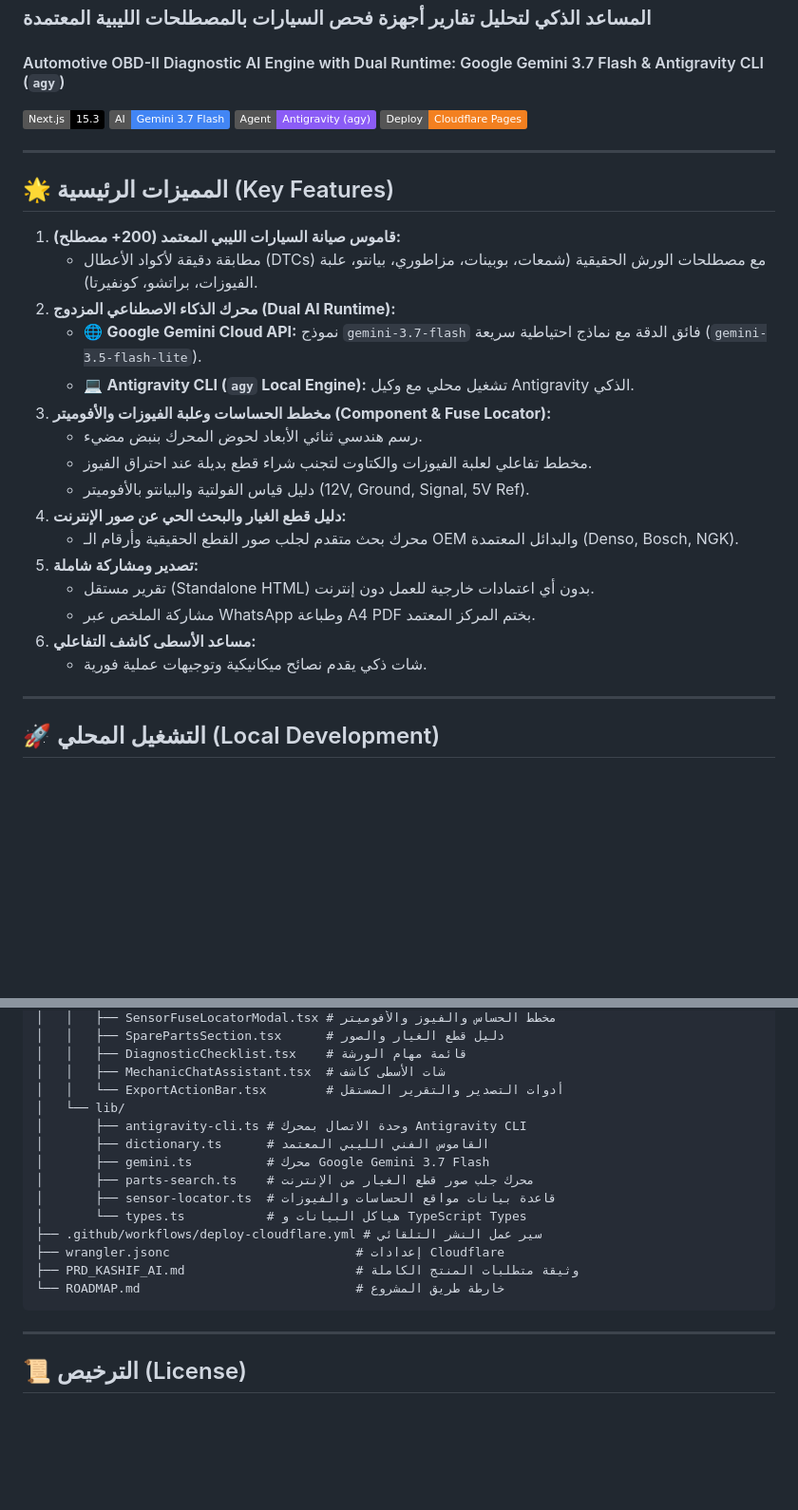
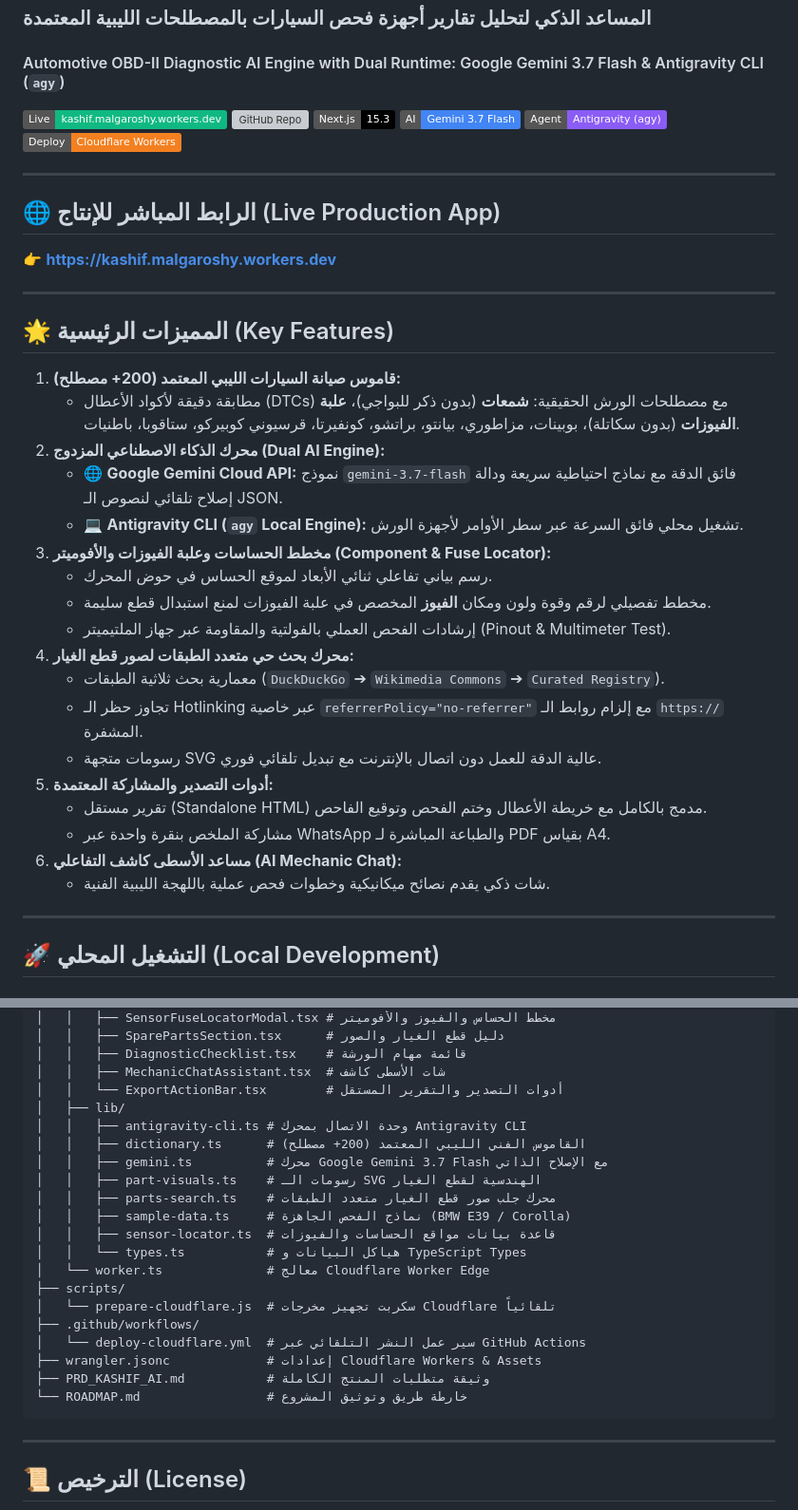
Before and after one commit to malgaroshy-maker/kashif-ai-car-report, a Markdown page: README.md, 2 parts joined by grey strips. Shown at 95% size. Drawn GitHub-style; badges without logos; blank space fills up the shorter version; grey boxes are pictures that could not be loaded.

Commit message:
docs: update PRD, roadmap, and README with full Cloudflare deployment and dialect standardization

````diff
--- a/README.md
+++ b/README.md
@@ -2,31 +2,40 @@
 ### المساعد الذكي لتحليل تقارير أجهزة فحص السيارات بالمصطلحات الليبية المعتمدة
 #### Automotive OBD-II Diagnostic AI Engine with Dual Runtime: Google Gemini 3.7 Flash & Antigravity CLI (`agy`)
 
+[![Live Demo](https://img.shields.io/badge/Live-kashif.malgaroshy.workers.dev-10B981.svg?style=flat&logo=cloudflare)](https://kashif.malgaroshy.workers.dev)
+[![GitHub Repo](https://img.shields.io/badge/GitHub-malgaroshy--maker%2Fkashif--ai--car--report-black.svg?style=flat&logo=github)](https://github.com/malgaroshy-maker/kashif-ai-car-report)
 [![Next.js 15](https://img.shields.io/badge/Next.js-15.3-black.svg?style=flat&logo=next.js)](https://nextjs.org/)
 [![Google Gemini](https://img.shields.io/badge/AI-Gemini%203.7%20Flash-4285F4.svg?style=flat&logo=google)](https://ai.google.dev/)
 [![Antigravity CLI](https://img.shields.io/badge/Agent-Antigravity%20(agy)-8B5CF6.svg?style=flat)](https://antigravity.google/)
-[![Cloudflare Pages](https://img.shields.io/badge/Deploy-Cloudflare%20Pages-F38020.svg?style=flat&logo=cloudflare)](https://pages.cloudflare.com/)
+[![Cloudflare Workers](https://img.shields.io/badge/Deploy-Cloudflare%20Workers-F38020.svg?style=flat&logo=cloudflare)](https://kashif.malgaroshy.workers.dev)
+
+---
+
+## 🌐 الرابط المباشر للإنتاج (Live Production App)
+👉 **[https://kashif.malgaroshy.workers.dev](https://kashif.malgaroshy.workers.dev)**
 
 ---
 
 ## 🌟 المميزات الرئيسية (Key Features)
 
 1. **قاموس صيانة السيارات الليبي المعتمد (200+ مصطلح):**
-   - مطابقة دقيقة لأكواد الأعطال (DTCs) مع مصطلحات الورش الحقيقية (شمعات، بوبينات، مزاطوري، بيانتو، علبة الفيوزات، براتشو، كونفيرتا).
-2. **محرك الذكاء الاصطناعي المزدوج (Dual AI Runtime):**
-   - 🌐 **Google Gemini Cloud API:** نموذج `gemini-3.7-flash` فائق الدقة مع نماذج احتياطية سريعة (`gemini-3.5-flash-lite`).
-   - 💻 **Antigravity CLI (`agy` Local Engine):** تشغيل محلي مع وكيل Antigravity الذكي.
+   - مطابقة دقيقة لأكواد الأعطال (DTCs) مع مصطلحات الورش الحقيقية: **شمعات** (بدون ذكر للبواجي)، **علبة الفيوزات** (بدون سكاتلة)، بوبينات، مزاطوري، بيانتو، براتشو، كونفيرتا، قرسيوني كوبيركو، ستاقوبا، باطنيات.
+2. **محرك الذكاء الاصطناعي المزدوج (Dual AI Engine):**
+   - 🌐 **Google Gemini Cloud API:** نموذج `gemini-3.7-flash` فائق الدقة مع نماذج احتياطية سريعة ودالة إصلاح تلقائي لنصوص الـ JSON.
+   - 💻 **Antigravity CLI (`agy` Local Engine):** تشغيل محلي فائق السرعة عبر سطر الأوامر لأجهزة الورش.
 3. **مخطط الحساسات وعلبة الفيوزات والأفوميتر (Component & Fuse Locator):**
-   - رسم هندسي ثنائي الأبعاد لحوض المحرك بنبض مضيء.
-   - مخطط تفاعلي لعلبة الفيوزات والكتاوت لتجنب شراء قطع بديلة عند احتراق الفيوز.
-   - دليل قياس الفولتية والبيانتو بالأفوميتر (12V, Ground, Signal, 5V Ref).
-4. **دليل قطع الغيار والبحث الحي عن صور الإنترنت:**
-   - محرك بحث متقدم لجلب صور القطع الحقيقية وأرقام الـ OEM والبدائل المعتمدة (Denso, Bosch, NGK).
-5. **تصدير ومشاركة شاملة:**
-   - تقرير مستقل (Standalone HTML) بدون أي اعتمادات خارجية للعمل دون إنترنت.
-   - مشاركة الملخص عبر WhatsApp وطباعة A4 PDF بختم المركز المعتمد.
-6. **مساعد الأسطى كاشف التفاعلي:**
-   - شات ذكي يقدم نصائح ميكانيكية وتوجيهات عملية فورية.
+   - رسم بياني تفاعلي ثنائي الأبعاد لموقع الحساس في حوض المحرك.
+   - مخطط تفصيلي لرقم وقوة ولون ومكان **الفيوز** المخصص في علبة الفيوزات لمنع استبدال قطع سليمة.
+   - إرشادات الفحص العملي بالفولتية والمقاومة عبر جهاز الملتيميتر (Pinout & Multimeter Test).
+4. **محرك بحث حي متعدد الطبقات لصور قطع الغيار:**
+   - معمارية بحث ثلاثية الطبقات (`DuckDuckGo` ➔ `Wikimedia Commons` ➔ `Curated Registry`).
+   - تجاوز حظر الـ Hotlinking عبر خاصية `referrerPolicy="no-referrer"` مع إلزام روابط الـ `https://` المشفرة.
+   - رسومات متجهة SVG عالية الدقة للعمل دون اتصال بالإنترنت مع تبديل تلقائي فوري.
+5. **أدوات التصدير والمشاركة المعتمدة:**
+   - تقرير مستقل (Standalone HTML) مدمج بالكامل مع خريطة الأعطال وختم الفحص وتوقيع الفاحص.
+   - مشاركة الملخص بنقرة واحدة عبر WhatsApp والطباعة المباشرة لـ PDF بقياس A4.
+6. **مساعد الأسطى كاشف التفاعلي (AI Mechanic Chat):**
+   - شات ذكي يقدم نصائح ميكانيكية وخطوات فحص عملية باللهجة الليبية الفنية.
 
 ---
 
@@ -95,17 +104,23 @@ npm run dev
 │   │   ├── DiagnosticChecklist.tsx    # قائمة مهام الورشة
 │   │   ├── MechanicChatAssistant.tsx  # شات الأسطى كاشف
 │   │   └── ExportActionBar.tsx        # أدوات التصدير والتقرير المستقل
-│   └── lib/
-│       ├── antigravity-cli.ts # وحدة الاتصال بمحرك Antigravity CLI
-│       ├── dictionary.ts      # القاموس الفني الليبي المعتمد
-│       ├── gemini.ts          # محرك Google Gemini 3.7 Flash
-│       ├── parts-search.ts    # محرك جلب صور قطع الغيار من الإنترنت
-│       ├── sensor-locator.ts  # قاعدة بيانات مواقع الحساسات والفيوزات
-│       └── types.ts           # هياكل البيانات و TypeScript Types
-├── .github/workflows/deploy-cloudflare.yml # سير عمل النشر التلقائي
-├── wrangler.jsonc                         # إعدادات Cloudflare
-├── PRD_KASHIF_AI.md                       # وثيقة متطلبات المنتج الكاملة
-└── ROADMAP.md                             # خارطة طريق المشروع
+│   ├── lib/
+│   │   ├── antigravity-cli.ts # وحدة الاتصال بمحرك Antigravity CLI
+│   │   ├── dictionary.ts      # القاموس الفني الليبي المعتمد (200+ مصطلح)
+│   │   ├── gemini.ts          # محرك Google Gemini 3.7 Flash مع الإصلاح الذاتي
+│   │   ├── part-visuals.ts    # رسومات الـ SVG الهندسية لقطع الغيار
+│   │   ├── parts-search.ts    # محرك جلب صور قطع الغيار متعدد الطبقات
+│   │   ├── sample-data.ts     # نماذج الفحص الجاهزة (BMW E39 / Corolla)
+│   │   ├── sensor-locator.ts  # قاعدة بيانات مواقع الحساسات والفيوزات
+│   │   └── types.ts           # هياكل البيانات و TypeScript Types
+│   └── worker.ts              # معالج Cloudflare Worker Edge
+├── scripts/
+│   └── prepare-cloudflare.js  # سكربت تجهيز مخرجات Cloudflare تلقائياً
+├── .github/workflows/
+│   └── deploy-cloudflare.yml  # سير عمل النشر التلقائي عبر GitHub Actions
+├── wrangler.jsonc             # إعدادات Cloudflare Workers & Assets
+├── PRD_KASHIF_AI.md           # وثيقة متطلبات المنتج الكاملة
+└── ROADMAP.md                 # خارطة طريق وتوثيق المشروع
 ```
 
 ---
````
Also changed, not shown: other parts of README.md (+10 -10 lines), PRD_KASHIF_AI.md (+5 -5 lines), ROADMAP.md (+43 -24 lines).
